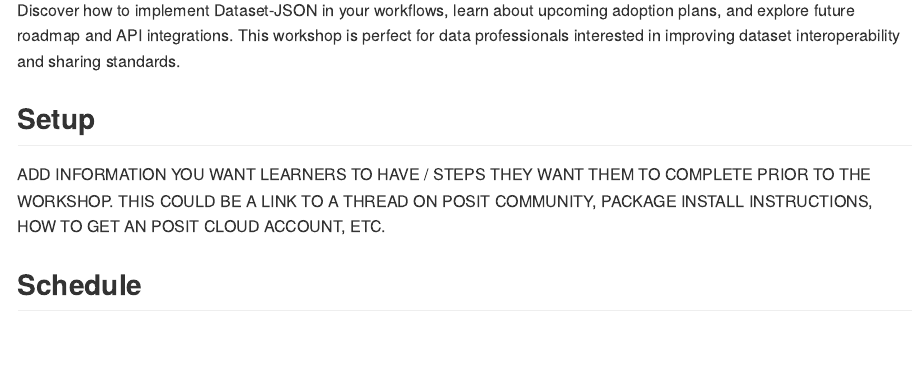
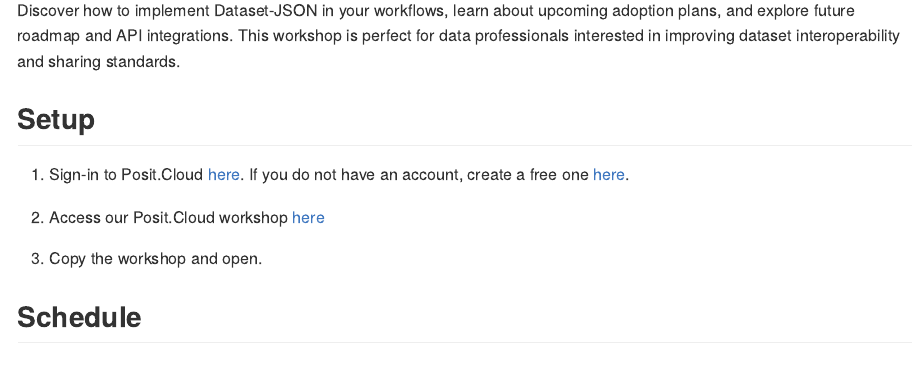
Before and after one commit to atorus-research/datasetjson_workshop, an R Markdown document (README.Rmd): the page in a window 1100 px wide, from 600 px down. The pictures show the output file README.md that the author committed with the source, drawn offline in the style of GitHub.

Commit message:
closes #9 and closes #8

```diff
--- a/README.Rmd
+++ b/README.Rmd
@@ -2,32 +2,34 @@
 output: github_document
 ---
 
-datasetjson - Read and write CDISC Dataset JSON formatted datasets in R and Python
-================
+# datasetjson - Read and write CDISC Dataset JSON formatted datasets in R and Python
 
 ### R/Pharma 2025 Workshop
 
 by Mike Stackhouse, Sam Hume, Nick Masel and Eli Miller
 
------
+------------------------------------------------------------------------
 
-:spiral_calendar: November 7, 2025
-:alarm_clock:     08:00 - 11:00 Eastern
-:computer:        Virtual
-:writing_hand:    [R/Pharma 2025 Workshop](https://rinpharma.com/docs/RPH2025/)
+:spiral_calendar: November 7, 2025\
+:alarm_clock: 08:00 - 11:00 Eastern\
+:computer: Virtual\
+:writing_hand: [R/Pharma 2025 Workshop](https://rinpharma.com/docs/RPH2025/)
 
------
+------------------------------------------------------------------------
 
 ## Description
 
-Join us for an engaging workshop designed to introduce Dataset-JSON, a powerful format for sharing datasets. We'll start with an environment setup and explore the motivation behind choosing Dataset-JSON over other formats like Parquet. The session will include a detailed walkthrough of the Dataset-JSON specification, followed by
-hands-on demonstrations and exercises in both R and Python.
+Join us for an engaging workshop designed to introduce Dataset-JSON, a powerful format for sharing datasets. We'll start with an environment setup and explore the motivation behind choosing Dataset-JSON over other formats like Parquet. The session will include a detailed walkthrough of the Dataset-JSON specification, followed by hands-on demonstrations and exercises in both R and Python.
 
 Discover how to implement Dataset-JSON in your workflows, learn about upcoming adoption plans, and explore future roadmap and API integrations. This workshop is perfect for data professionals interested in improving dataset interoperability and sharing standards.
 
 ## Setup
 
-ADD INFORMATION YOU WANT LEARNERS TO HAVE / STEPS THEY WANT THEM TO COMPLETE PRIOR TO THE WORKSHOP. THIS COULD BE A LINK TO A THREAD ON POSIT COMMUNITY, PACKAGE INSTALL INSTRUCTIONS, HOW TO GET AN POSIT CLOUD ACCOUNT, ETC.
+1.  Sign-in to Posit.Cloud [here](https://login.posit.cloud/). If you do not have an account, create a free one [here](https://login.posit.cloud/register?redirect=%2F).
+
+2.  Access our Posit.Cloud workshop [here](https://posit.cloud/spaces/717326/join?access_code=PJ9jXpW21PMqrENRNTQ3r-g0kJ_PUMqM_pWTa6CS)
+
+3.  Copy the workshop and open.
 
 ## Schedule
 
```
Also changed, not shown: index.qmd (+3 -1 lines), README.md, README.Rmd (2 more changed lines).
